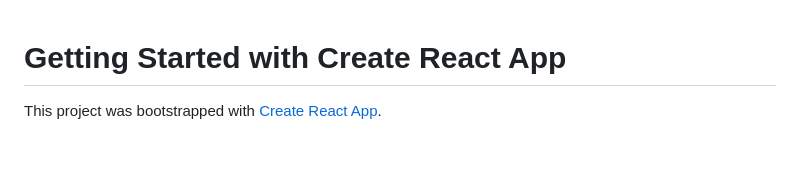
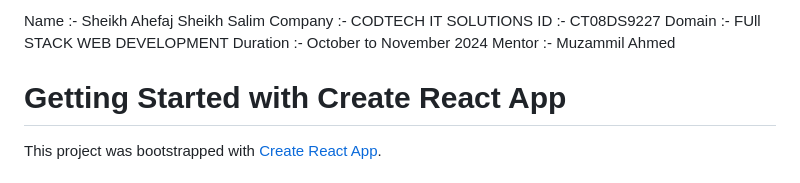
Before and after one commit to Ahefaj/CODTECH-Task-2, a Markdown page: README.md, the part around the change. GitHub-like rendering; blank space fills up the shorter version.

```diff
--- a/README.md
+++ b/README.md
@@ -1,3 +1,10 @@
+Name :- Sheikh Ahefaj Sheikh Salim
+Company :- CODTECH IT SOLUTIONS
+ID :- CT08DS9227
+Domain :- FUll STACK WEB DEVELOPMENT
+Duration :- October to November 2024
+Mentor :- Muzammil Ahmed
+
 # Getting Started with Create React App
 
 This project was bootstrapped with [Create React App](https://github.com/facebook/create-react-app).
```
